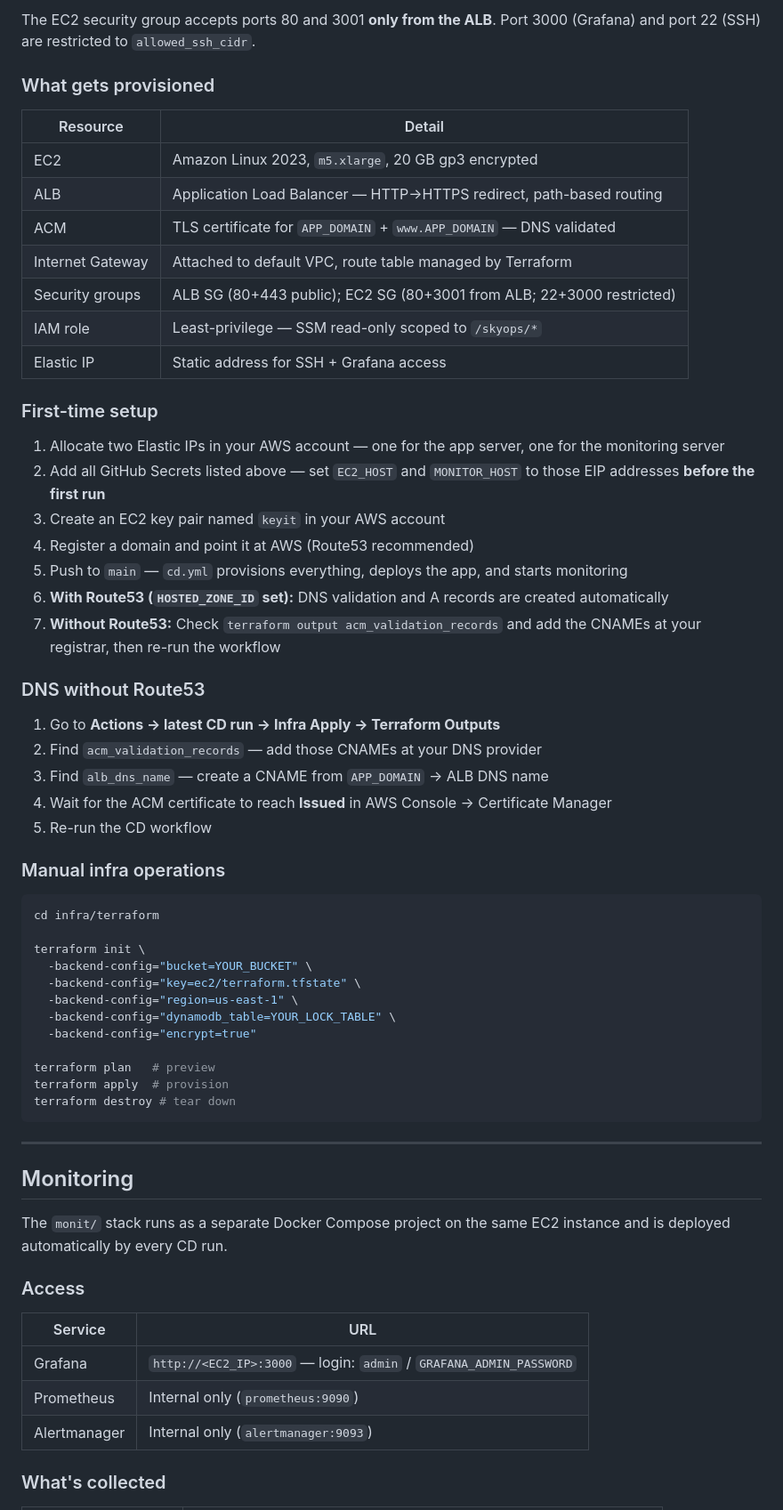
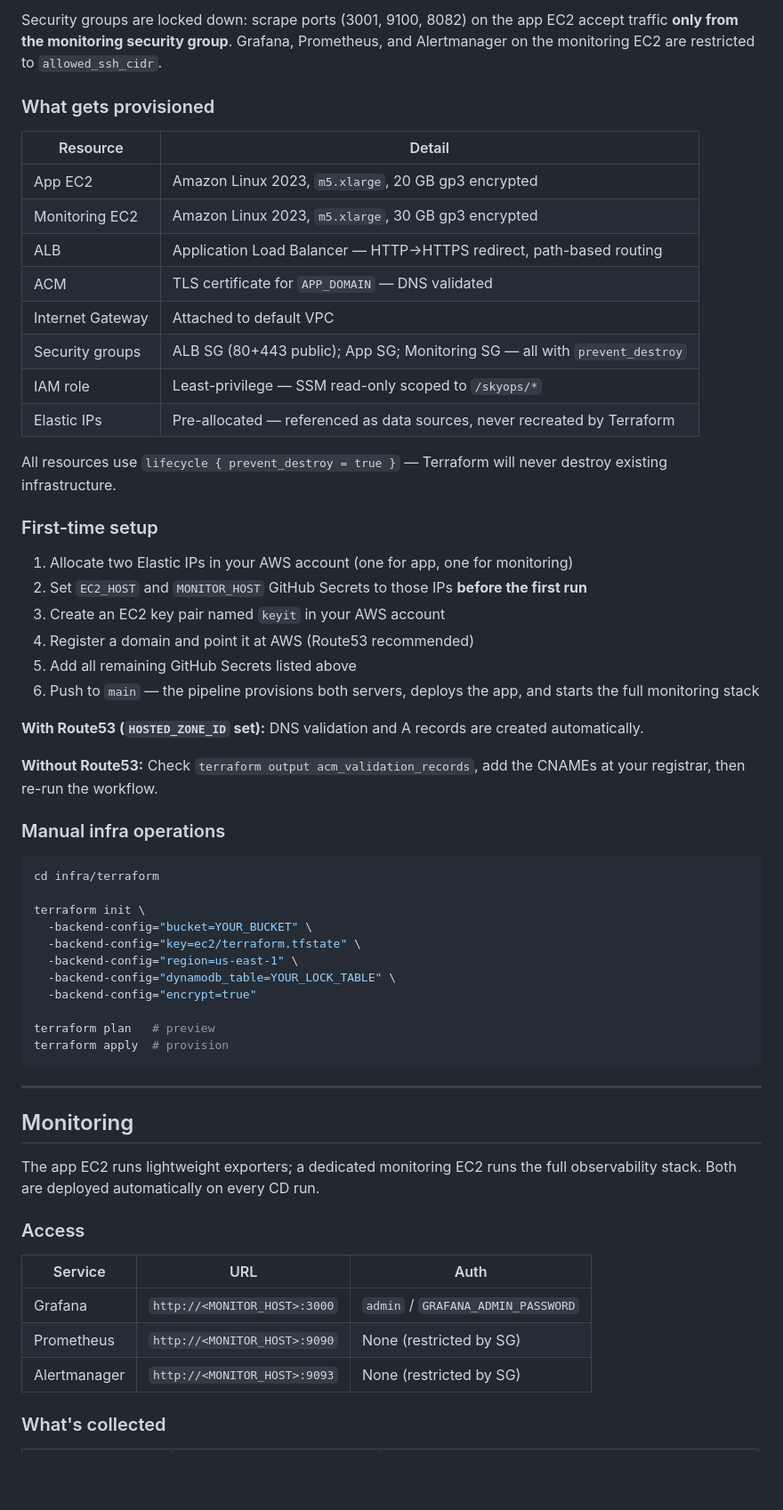
Before and after one commit to a-tech-broe/SkyOps, a Markdown page: README.md, the part around one of its changes. Shown at 89% size. GitHub-like rendering; blank space fills up the shorter version.

````diff
--- a/README.md
+++ b/README.md
@@ -180,36 +190,34 @@ EC2 instance (same host, separate Compose project)
 ```
 
-The EC2 security group accepts ports 80 and 3001 **only from the ALB**. Port 3000 (Grafana) and port 22 (SSH) are restricted to `allowed_ssh_cidr`.
+Security groups are locked down: scrape ports (3001, 9100, 8082) on the app EC2 accept traffic **only from the monitoring security group**. Grafana, Prometheus, and Alertmanager on the monitoring EC2 are restricted to `allowed_ssh_cidr`.
 
 ### What gets provisioned
 
 | Resource | Detail |
 |---|---|
-| EC2 | Amazon Linux 2023, `m5.xlarge`, 20 GB gp3 encrypted |
+| App EC2 | Amazon Linux 2023, `m5.xlarge`, 20 GB gp3 encrypted |
+| Monitoring EC2 | Amazon Linux 2023, `m5.xlarge`, 30 GB gp3 encrypted |
 | ALB | Application Load Balancer — HTTP→HTTPS redirect, path-based routing |
-| ACM | TLS certificate for `APP_DOMAIN` + `www.APP_DOMAIN` — DNS validated |
-| Internet Gateway | Attached to default VPC, route table managed by Terraform |
-| Security groups | ALB SG (80+443 public); EC2 SG (80+3001 from ALB; 22+3000 restricted) |
+| ACM | TLS certificate for `APP_DOMAIN` — DNS validated |
+| Internet Gateway | Attached to default VPC |
+| Security groups | ALB SG (80+443 public); App SG; Monitoring SG — all with `prevent_destroy` |
 | IAM role | Least-privilege — SSM read-only scoped to `/skyops/*` |
-| Elastic IP | Static address for SSH + Grafana access |
+| Elastic IPs | Pre-allocated — referenced as data sources, never recreated by Terraform |
+
+All resources use `lifecycle { prevent_destroy = true }` — Terraform will never destroy existing infrastructure.
 
 ### First-time setup
 
-1. Allocate two Elastic IPs in your AWS account — one for the app server, one for the monitoring server
-2. Add all GitHub Secrets listed above — set `EC2_HOST` and `MONITOR_HOST` to those EIP addresses **before the first run**
+1. Allocate two Elastic IPs in your AWS account (one for app, one for monitoring)
+2. Set `EC2_HOST` and `MONITOR_HOST` GitHub Secrets to those IPs **before the first run**
 3. Create an EC2 key pair named `keyit` in your AWS account
 4. Register a domain and point it at AWS (Route53 recommended)
-5. Push to `main` — `cd.yml` provisions everything, deploys the app, and starts monitoring
-6. **With Route53 (`HOSTED_ZONE_ID` set):** DNS validation and A records are created automatically
-7. **Without Route53:** Check `terraform output acm_validation_records` and add the CNAMEs at your registrar, then re-run the workflow
+5. Add all remaining GitHub Secrets listed above
+6. Push to `main` — the pipeline provisions both servers, deploys the app, and starts the full monitoring stack
 
-### DNS without Route53
+**With Route53 (`HOSTED_ZONE_ID` set):** DNS validation and A records are created automatically.
 
-1. Go to **Actions → latest CD run → Infra Apply → Terraform Outputs**
-2. Find `acm_validation_records` — add those CNAMEs at your DNS provider
-3. Find `alb_dns_name` — create a CNAME from `APP_DOMAIN` → ALB DNS name
-4. Wait for the ACM certificate to reach **Issued** in AWS Console → Certificate Manager
-5. Re-run the CD workflow
+**Without Route53:** Check `terraform output acm_validation_records`, add the CNAMEs at your registrar, then re-run the workflow.
 
 ### Manual infra operations
 
@@ -225,22 +233,21 @@ terraform init \
 
 terraform plan   # preview
 terraform apply  # provision
-terraform destroy # tear down
 ```
 
 ---
 
 ## Monitoring
 
-The `monit/` stack runs as a separate Docker Compose project on the same EC2 instance and is deployed automatically by every CD run.
+The app EC2 runs lightweight exporters; a dedicated monitoring EC2 runs the full observability stack. Both are deployed automatically on every CD run.
 
 ### Access
 
-| Service | URL |
-|---|---|
-| Grafana | `http://<EC2_IP>:3000` — login: `admin` / `GRAFANA_ADMIN_PASSWORD` |
-| Prometheus | Internal only (`prometheus:9090`) |
-| Alertmanager | Internal only (`alertmanager:9093`) |
+| Service | URL | Auth |
+|---|---|---|
+| Grafana | `http://<MONITOR_HOST>:3000` | `admin` / `GRAFANA_ADMIN_PASSWORD` |
+| Prometheus | `http://<MONITOR_HOST>:9090` | None (restricted by SG) |
+| Alertmanager | `http://<MONITOR_HOST>:9093` | None (restricted by SG) |
 
 ### What's collected
 
````
Also changed, not shown: other parts of README.md (+76 -53 lines).
